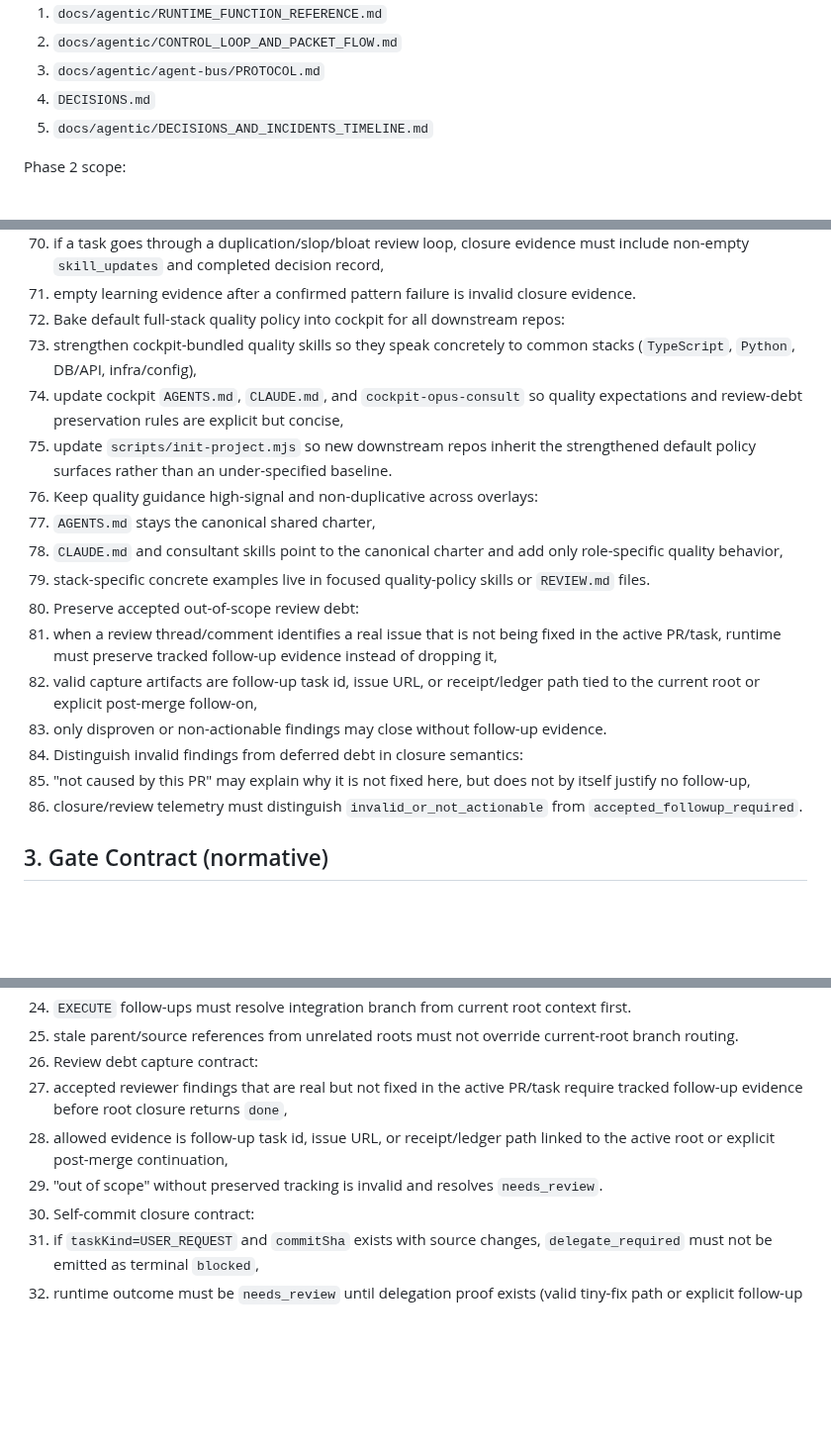
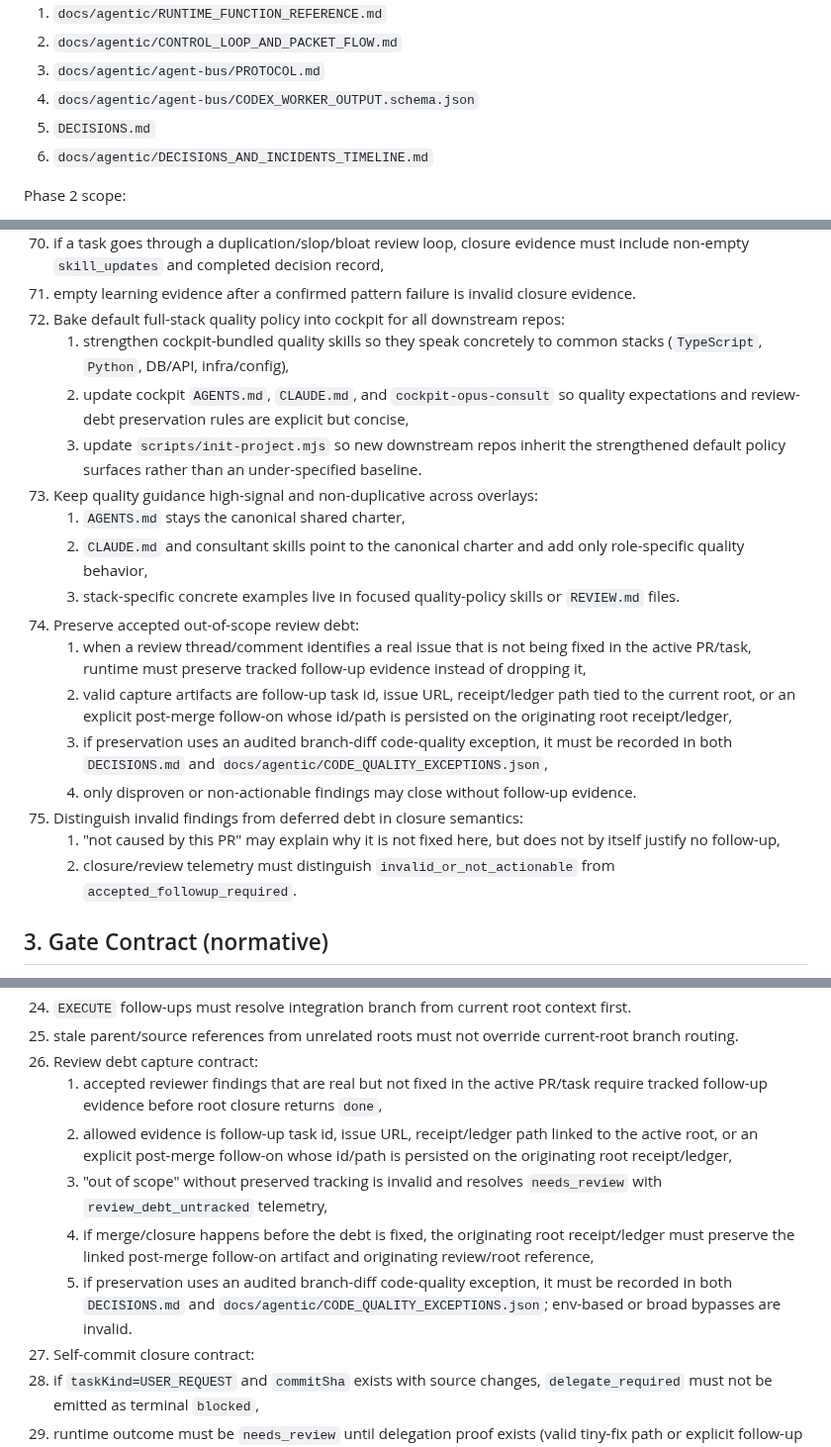
Before and after one commit to future3OOO/agentic-cockpit, a Markdown page: .codex/plans/OPUS_ADVISORY_COVERAGE_PLAN_AND_ACCEPTANCE_MATRIX_V1.md, 3 parts joined by grey strips. Shown at 99% size. Rendered like a GitHub page; blank space fills up the shorter version.

Commit message:
docs(plan): tighten review debt acceptance contract

```diff
--- a/.codex/plans/OPUS_ADVISORY_COVERAGE_PLAN_AND_ACCEPTANCE_MATRIX_V1.md
+++ b/.codex/plans/OPUS_ADVISORY_COVERAGE_PLAN_AND_ACCEPTANCE_MATRIX_V1.md
@@ -181,8 +181,9 @@ Coupled docs/surfaces that must update in the same PR when touched:
 1. `docs/agentic/RUNTIME_FUNCTION_REFERENCE.md`
 2. `docs/agentic/CONTROL_LOOP_AND_PACKET_FLOW.md`
 3. `docs/agentic/agent-bus/PROTOCOL.md`
-4. `DECISIONS.md`
-5. `docs/agentic/DECISIONS_AND_INCIDENTS_TIMELINE.md`
+4. `docs/agentic/agent-bus/CODEX_WORKER_OUTPUT.schema.json`
+5. `DECISIONS.md`
+6. `docs/agentic/DECISIONS_AND_INCIDENTS_TIMELINE.md`
 
 Phase 2 scope:
 
@@ -271,20 +272,21 @@ Phase 2 scope:
    1. if a task goes through a duplication/slop/bloat review loop, closure evidence must include non-empty `skill_updates` and completed decision record,
    2. empty learning evidence after a confirmed pattern failure is invalid closure evidence.
 27. Bake default full-stack quality policy into cockpit for all downstream repos:
-   1. strengthen cockpit-bundled quality skills so they speak concretely to common stacks (`TypeScript`, `Python`, DB/API, infra/config),
-   2. update cockpit `AGENTS.md`, `CLAUDE.md`, and `cockpit-opus-consult` so quality expectations and review-debt preservation rules are explicit but concise,
-   3. update `scripts/init-project.mjs` so new downstream repos inherit the strengthened default policy surfaces rather than an under-specified baseline.
+    1. strengthen cockpit-bundled quality skills so they speak concretely to common stacks (`TypeScript`, `Python`, DB/API, infra/config),
+    2. update cockpit `AGENTS.md`, `CLAUDE.md`, and `cockpit-opus-consult` so quality expectations and review-debt preservation rules are explicit but concise,
+    3. update `scripts/init-project.mjs` so new downstream repos inherit the strengthened default policy surfaces rather than an under-specified baseline.
 28. Keep quality guidance high-signal and non-duplicative across overlays:
-   1. `AGENTS.md` stays the canonical shared charter,
-   2. `CLAUDE.md` and consultant skills point to the canonical charter and add only role-specific quality behavior,
-   3. stack-specific concrete examples live in focused quality-policy skills or `REVIEW.md` files.
+    1. `AGENTS.md` stays the canonical shared charter,
+    2. `CLAUDE.md` and consultant skills point to the canonical charter and add only role-specific quality behavior,
+    3. stack-specific concrete examples live in focused quality-policy skills or `REVIEW.md` files.
 29. Preserve accepted out-of-scope review debt:
-   1. when a review thread/comment identifies a real issue that is not being fixed in the active PR/task, runtime must preserve tracked follow-up evidence instead of dropping it,
-   2. valid capture artifacts are follow-up task id, issue URL, or receipt/ledger path tied to the current root or explicit post-merge follow-on,
-   3. only disproven or non-actionable findings may close without follow-up evidence.
+    1. when a review thread/comment identifies a real issue that is not being fixed in the active PR/task, runtime must preserve tracked follow-up evidence instead of dropping it,
+    2. valid capture artifacts are follow-up task id, issue URL, receipt/ledger path tied to the current root, or an explicit post-merge follow-on whose id/path is persisted on the originating root receipt/ledger,
+    3. if preservation uses an audited branch-diff code-quality exception, it must be recorded in both `DECISIONS.md` and `docs/agentic/CODE_QUALITY_EXCEPTIONS.json`,
+    4. only disproven or non-actionable findings may close without follow-up evidence.
 30. Distinguish invalid findings from deferred debt in closure semantics:
-   1. "not caused by this PR" may explain why it is not fixed here, but does not by itself justify no follow-up,
-   2. closure/review telemetry must distinguish `invalid_or_not_actionable` from `accepted_followup_required`.
+    1. "not caused by this PR" may explain why it is not fixed here, but does not by itself justify no follow-up,
+    2. closure/review telemetry must distinguish `invalid_or_not_actionable` from `accepted_followup_required`.
 
 ## 3. Gate Contract (normative)
 
@@ -317,9 +319,11 @@ Phase 2 scope:
    1. `EXECUTE` follow-ups must resolve integration branch from current root context first.
    2. stale parent/source references from unrelated roots must not override current-root branch routing.
 14. Review debt capture contract:
-   1. accepted reviewer findings that are real but not fixed in the active PR/task require tracked follow-up evidence before root closure returns `done`,
-   2. allowed evidence is follow-up task id, issue URL, or receipt/ledger path linked to the active root or explicit post-merge continuation,
-   3. "out of scope" without preserved tracking is invalid and resolves `needs_review`.
+    1. accepted reviewer findings that are real but not fixed in the active PR/task require tracked follow-up evidence before root closure returns `done`,
+    2. allowed evidence is follow-up task id, issue URL, receipt/ledger path linked to the active root, or an explicit post-merge follow-on whose id/path is persisted on the originating root receipt/ledger,
+    3. "out of scope" without preserved tracking is invalid and resolves `needs_review` with `review_debt_untracked` telemetry,
+    4. if merge/closure happens before the debt is fixed, the originating root receipt/ledger must preserve the linked post-merge follow-on artifact and originating review/root reference,
+    5. if preservation uses an audited branch-diff code-quality exception, it must be recorded in both `DECISIONS.md` and `docs/agentic/CODE_QUALITY_EXCEPTIONS.json`; env-based or broad bypasses are invalid.
 15. Self-commit closure contract:
    1. if `taskKind=USER_REQUEST` and `commitSha` exists with source changes, `delegate_required` must not be emitted as terminal `blocked`,
    2. runtime outcome must be `needs_review` until delegation proof exists (valid tiny-fix path or explicit follow-up dispatch evidence),
```
Also changed, not shown: other parts of .codex/plans/OPUS_ADVISORY_COVERAGE_PLAN_AND_ACCEPTANCE_MATRIX_V1.md (+12 -10 lines).
